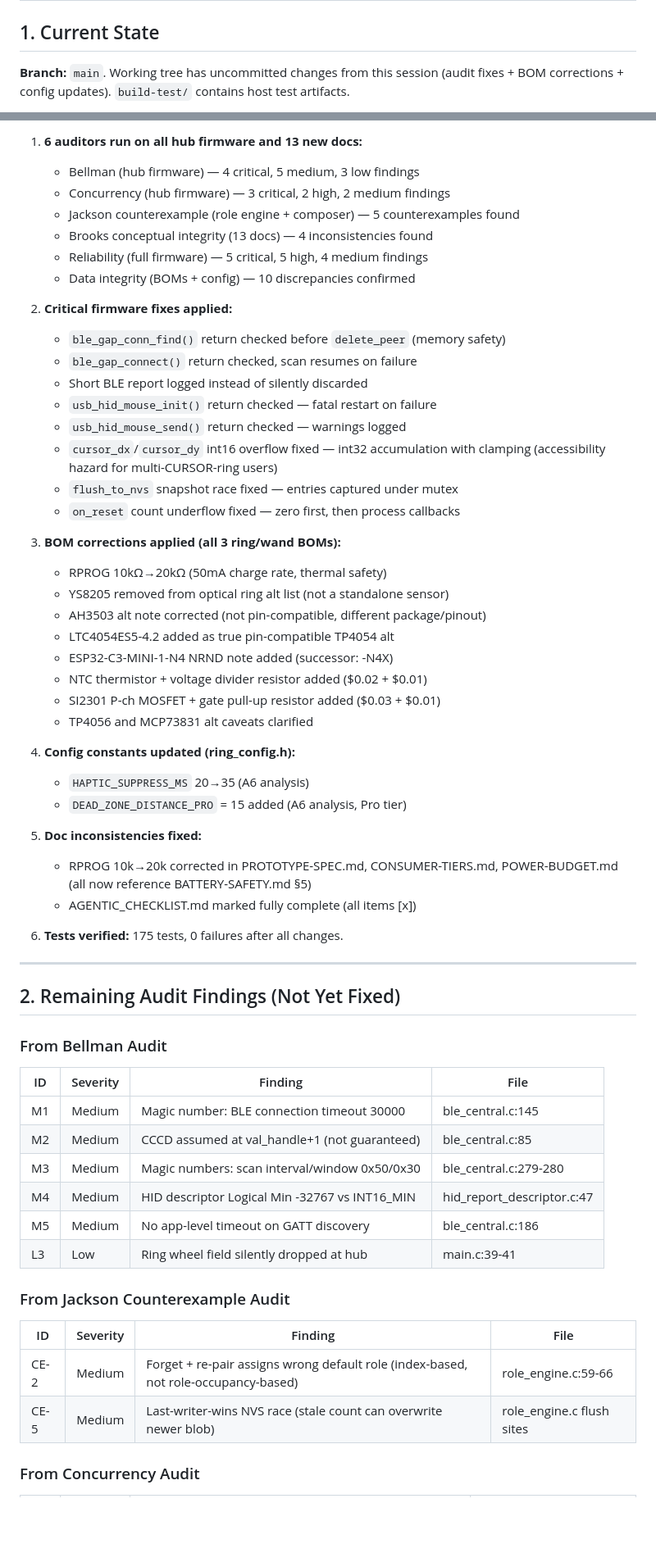
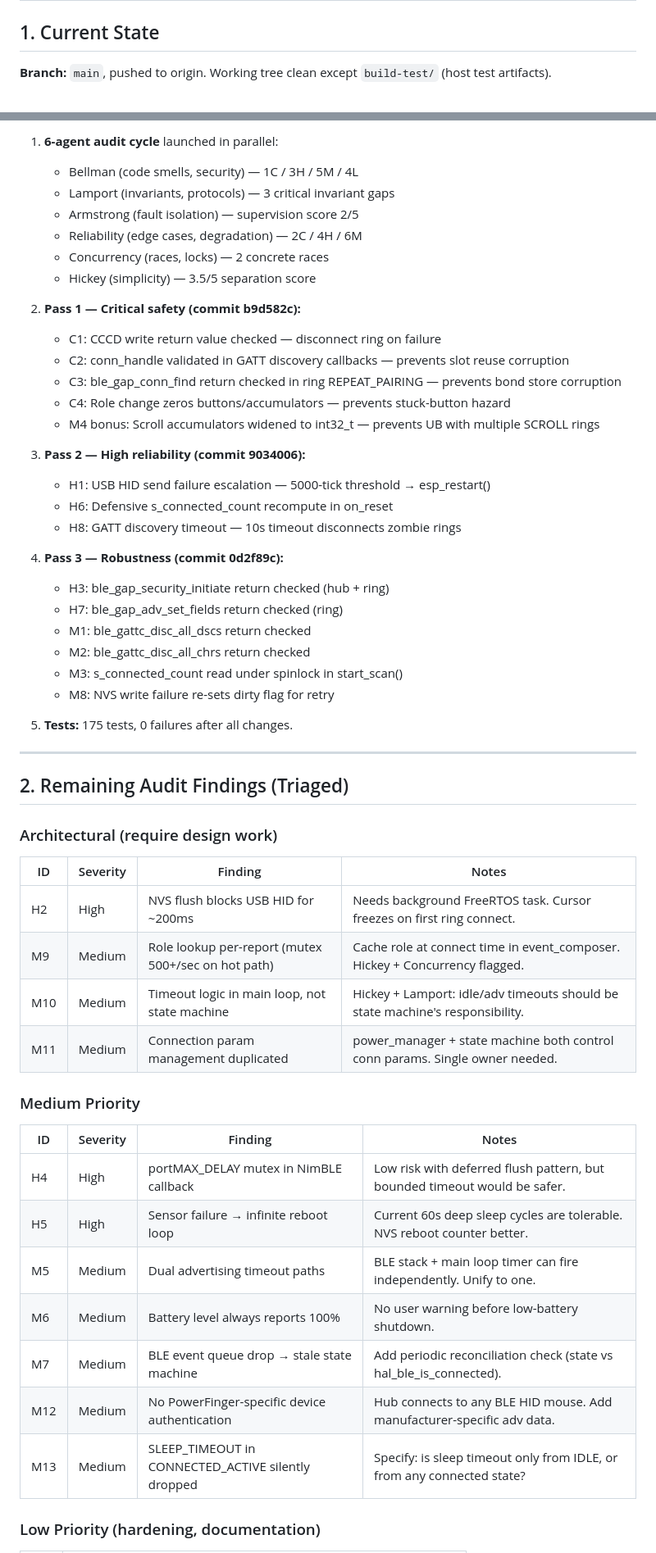
Before and after one commit to fluffyrabbot/powerfinger, a Markdown page: HANDOFF.md, 2 parts joined by grey strips. Shown at 82% size. Drawn GitHub-style; blank space fills up the shorter version.

```diff
--- a/HANDOFF.md
+++ b/HANDOFF.md
@@ -2,7 +2,6 @@
 
 ## 1. Current State
 
-**Branch:** `main`. Working tree has uncommitted changes from this session
-(audit fixes + BOM corrections + config updates). `build-test/` contains host
-test artifacts.
+**Branch:** `main`, pushed to origin. Working tree clean except `build-test/`
+(host test artifacts).
 
@@ -10,65 +9,58 @@ test artifacts.
 
-1. **6 auditors run on all hub firmware and 13 new docs:**
-   - Bellman (hub firmware) — 4 critical, 5 medium, 3 low findings
-   - Concurrency (hub firmware) — 3 critical, 2 high, 2 medium findings
-   - Jackson counterexample (role engine + composer) — 5 counterexamples found
-   - Brooks conceptual integrity (13 docs) — 4 inconsistencies found
-   - Reliability (full firmware) — 5 critical, 5 high, 4 medium findings
-   - Data integrity (BOMs + config) — 10 discrepancies confirmed
+1. **6-agent audit cycle** launched in parallel:
+   - Bellman (code smells, security) — 1C / 3H / 5M / 4L
+   - Lamport (invariants, protocols) — 3 critical invariant gaps
+   - Armstrong (fault isolation) — supervision score 2/5
+   - Reliability (edge cases, degradation) — 2C / 4H / 6M
+   - Concurrency (races, locks) — 2 concrete races
+   - Hickey (simplicity) — 3.5/5 separation score
 
-2. **Critical firmware fixes applied:**
-   - `ble_gap_conn_find()` return checked before `delete_peer` (memory safety)
-   - `ble_gap_connect()` return checked, scan resumes on failure
-   - Short BLE report logged instead of silently discarded
-   - `usb_hid_mouse_init()` return checked — fatal restart on failure
-   - `usb_hid_mouse_send()` return checked — warnings logged
-   - `cursor_dx`/`cursor_dy` int16 overflow fixed — int32 accumulation with
-     clamping (accessibility hazard for multi-CURSOR-ring users)
-   - `flush_to_nvs` snapshot race fixed — entries captured under mutex
-   - `on_reset` count underflow fixed — zero first, then process callbacks
+2. **Pass 1 — Critical safety (commit b9d582c):**
+   - C1: CCCD write return value checked — disconnect ring on failure
+   - C2: conn_handle validated in GATT discovery callbacks — prevents slot reuse corruption
+   - C3: ble_gap_conn_find return checked in ring REPEAT_PAIRING — prevents bond store corruption
+   - C4: Role change zeros buttons/accumulators — prevents stuck-button hazard
+   - M4 bonus: Scroll accumulators widened to int32_t — prevents UB with multiple SCROLL rings
 
-3. **BOM corrections applied (all 3 ring/wand BOMs):**
-   - RPROG 10kΩ→20kΩ (50mA charge rate, thermal safety)
-   - YS8205 removed from optical ring alt list (not a standalone sensor)
-   - AH3503 alt note corrected (not pin-compatible, different package/pinout)
-   - LTC4054ES5-4.2 added as true pin-compatible TP4054 alt
-   - ESP32-C3-MINI-1-N4 NRND note added (successor: -N4X)
-   - NTC thermistor + voltage divider resistor added ($0.02 + $0.01)
-   - SI2301 P-ch MOSFET + gate pull-up resistor added ($0.03 + $0.01)
-   - TP4056 and MCP73831 alt caveats clarified
+3. **Pass 2 — High reliability (commit 9034006):**
+   - H1: USB HID send failure escalation — 5000-tick threshold → esp_restart()
+   - H6: Defensive s_connected_count recompute in on_reset
+   - H8: GATT discovery timeout — 10s timeout disconnects zombie rings
 
-4. **Config constants updated (ring_config.h):**
-   - `HAPTIC_SUPPRESS_MS` 20→35 (A6 analysis)
-   - `DEAD_ZONE_DISTANCE_PRO` = 15 added (A6 analysis, Pro tier)
+4. **Pass 3 — Robustness (commit 0d2f89c):**
+   - H3: ble_gap_security_initiate return checked (hub + ring)
+   - H7: ble_gap_adv_set_fields return checked (ring)
+   - M1: ble_gattc_disc_all_dscs return checked
+   - M2: ble_gattc_disc_all_chrs return checked
+   - M3: s_connected_count read under spinlock in start_scan()
+   - M8: NVS write failure re-sets dirty flag for retry
 
-5. **Doc inconsistencies fixed:**
-   - RPROG 10k→20k corrected in PROTOTYPE-SPEC.md, CONSUMER-TIERS.md,
-     POWER-BUDGET.md (all now reference BATTERY-SAFETY.md §5)
-   - AGENTIC_CHECKLIST.md marked fully complete (all items [x])
-
-6. **Tests verified:** 175 tests, 0 failures after all changes.
+5. **Tests:** 175 tests, 0 failures after all changes.
 
 ---
 
-## 2. Remaining Audit Findings (Not Yet Fixed)
+## 2. Remaining Audit Findings (Triaged)
 
-### From Bellman Audit
+### Architectural (require design work)
 
-| ID | Severity | Finding | File |
-|----|----------|---------|------|
-| M1 | Medium | Magic number: BLE connection timeout 30000 | ble_central.c:145 |
-| M2 | Medium | CCCD assumed at val_handle+1 (not guaranteed) | ble_central.c:85 |
-| M3 | Medium | Magic numbers: scan interval/window 0x50/0x30 | ble_central.c:279-280 |
-| M4 | Medium | HID descriptor Logical Min -32767 vs INT16_MIN | hid_report_descriptor.c:47 |
-| M5 | Medium | No app-level timeout on GATT discovery | ble_central.c:186 |
-| L3 | Low | Ring wheel field silently dropped at hub | main.c:39-41 |
+| ID | Severity | Finding | Notes |
+|----|----------|---------|-------|
+| H2 | High | NVS flush blocks USB HID for ~200ms | Needs background FreeRTOS task. Cursor freezes on first ring connect. |
+| M9 | Medium | Role lookup per-report (mutex 500+/sec on hot path) | Cache role at connect time in event_composer. Hickey + Concurrency flagged. |
+| M10 | Medium | Timeout logic in main loop, not state machine | Hickey + Lamport: idle/adv timeouts should be state machine's responsibility. |
+| M11 | Medium | Connection param management duplicated | power_manager + state machine both control conn params. Single owner needed. |
 
-### From Jackson Counterexample Audit
+### Medium Priority
 
-| ID | Severity | Finding | File |
-|----|----------|---------|------|
-| CE-2 | Medium | Forget + re-pair assigns wrong default role (index-based, not role-occupancy-based) | role_engine.c:59-66 |
-| CE-5 | Medium | Last-writer-wins NVS race (stale count can overwrite newer blob) | role_engine.c flush sites |
+| ID | Severity | Finding | Notes |
+|----|----------|---------|-------|
+| H4 | High | portMAX_DELAY mutex in NimBLE callback | Low risk with deferred flush pattern, but bounded timeout would be safer. |
+| H5 | High | Sensor failure → infinite reboot loop | Current 60s deep sleep cycles are tolerable. NVS reboot counter better. |
+| M5 | Medium | Dual advertising timeout paths | BLE stack + main loop timer can fire independently. Unify to one. |
+| M6 | Medium | Battery level always reports 100% | No user warning before low-battery shutdown. |
+| M7 | Medium | BLE event queue drop → stale state machine | Add periodic reconciliation check (state vs hal_ble_is_connected). |
+| M12 | Medium | No PowerFinger-specific device authentication | Hub connects to any BLE HID mouse. Add manufacturer-specific adv data. |
+| M13 | Medium | SLEEP_TIMEOUT in CONNECTED_ACTIVE silently dropped | Specify: is sleep timeout only from IDLE, or from any connected state? |
 
-### From Concurrency Audit
+### Low Priority (hardening, documentation)
 
```
Also changed, not shown: other parts of HANDOFF.md (+53 -60 lines).
